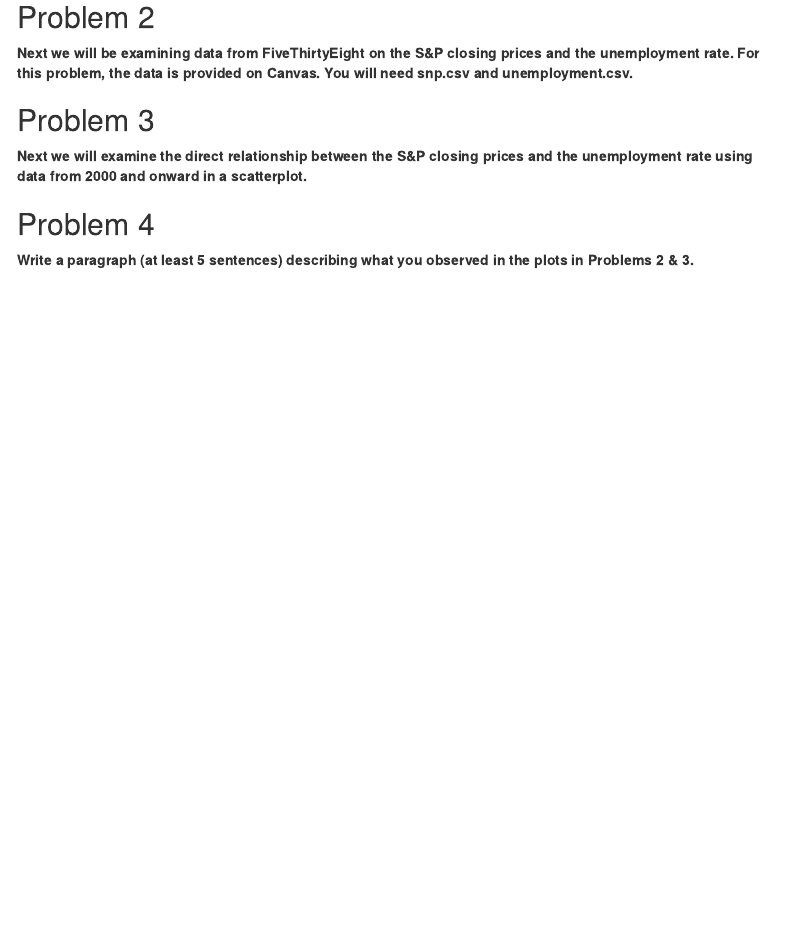
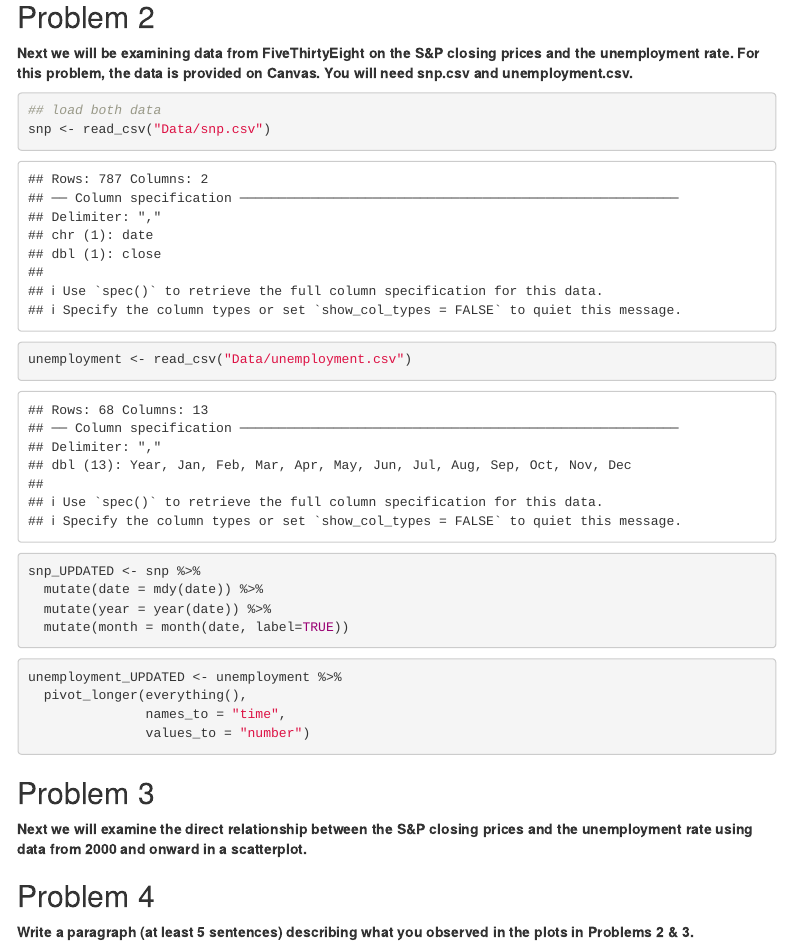
Before and after one commit to sydneydlu98/DSI_Data_Challenge_2, an R Markdown document (DSI_Data_Challenge_2_ans.Rmd): the page in a window 1100 px wide, from 1790 px down before the commit and from 1800 px down after it, so that both start at the same text. Rendered offline with R 4.5, knitr and Pandoc, with nearby package versions; some code elsewhere in the file could not run offline; menus at the side of the page are left out; column names are cleaned by a stand-in for the janitor package.

Commit message:
Commit from RStudio

````diff
--- a/DSI_Data_Challenge_2_ans.Rmd
+++ b/DSI_Data_Challenge_2_ans.Rmd
@@ -82,7 +83,23 @@ ggplot(all_trash_wheels_UPDATED) +
 
 **Next we will be examining data from FiveThirtyEight on the S&P closing prices and the unemployment rate. For this problem, the data is provided on Canvas. You will need snp.csv and unemployment.csv.**
 ```{r}
+## load both data
+snp <- read_csv("Data/snp.csv")
+unemployment <- read_csv("Data/unemployment.csv")
+```
 
+```{r}
+snp_UPDATED <- snp %>%
+  mutate(date = mdy(date)) %>%
+  mutate(year = year(date)) %>%
+  mutate(month = month(date, label=TRUE))
+```
+
+```{r}
+unemployment_UPDATED <- unemployment %>%
+  pivot_longer(everything(),
+               names_to = "time",
+               values_to = "number")
 ```
 
 ## Problem 3
````
Also changed, not shown: DSI_Data_Challenge_2_ans.html, DSI_Data_Challenge_2_ans.Rmd (1 more changed lines).
